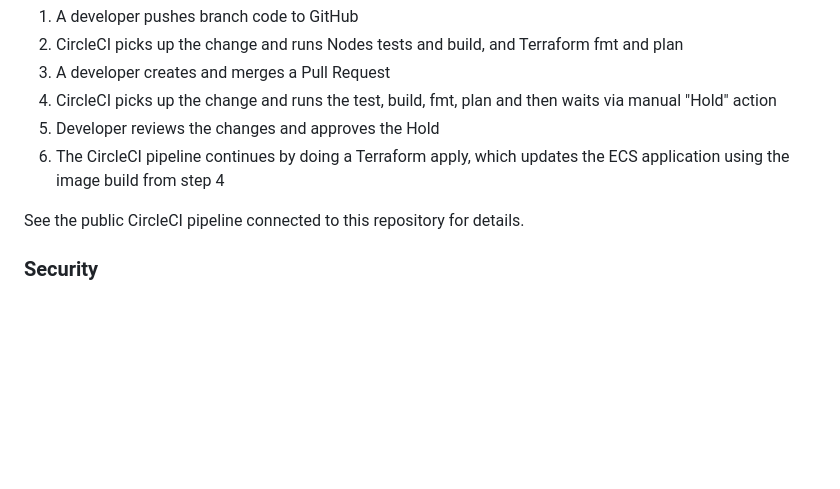
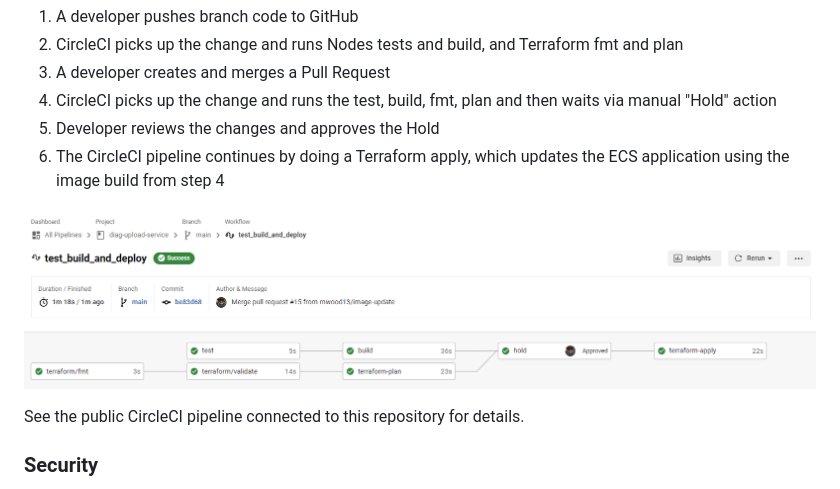
Before and after one commit to rnwood13/diag-upload-service, a Markdown page: README.md, the part around the change. GitHub-like rendering; pictures changed too: images/circleci.png (added); blank space fills up the shorter version.

Commit message:
Add CircleCI screenshot

```diff
--- a/README.md
+++ b/README.md
@@ -69,6 +69,8 @@ The workflow is this:
 4. CircleCI picks up the change and runs the test, build, fmt, plan and then waits via manual "Hold" action
 5. Developer reviews the changes and approves the Hold
 6. The CircleCI pipeline continues by doing a Terraform apply, which updates the ECS application using the image build from step 4
+
+![CircleCI](images/circleci.png)
 
 See the public CircleCI pipeline connected to this repository for details.
 
```
